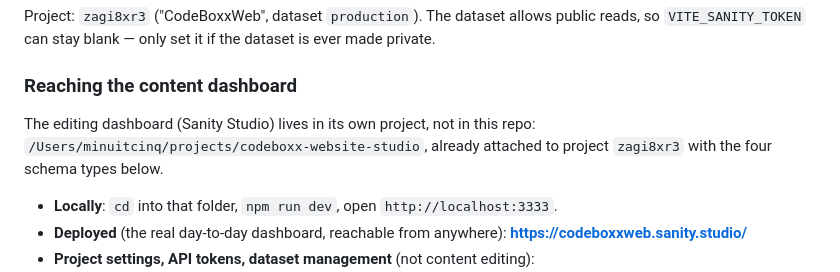
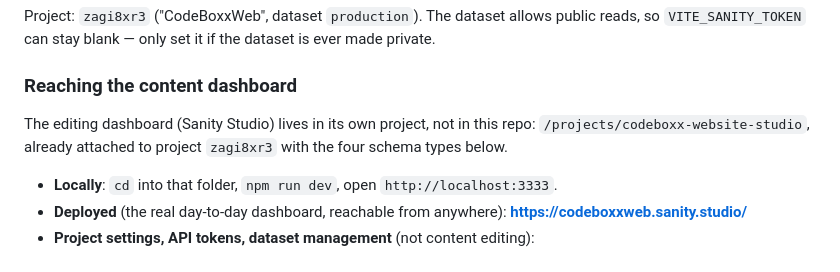
Before and after one commit to CodeBoxxTechSchool/CodeBoxx-Claude-Website, a Markdown page: readme.md, the part around the change. Drawn GitHub-style.

Commit message:
Fix path to the editing dashboard
Corrected the path to the editing dashboard in the README.

```diff
--- a/readme.md
+++ b/readme.md
@@ -49,7 +49,7 @@ so `VITE_SANITY_TOKEN` can stay blank — only set it if the dataset is ever mad
 ### Reaching the content dashboard
 
 The editing dashboard (Sanity Studio) lives in its own project, not in this repo:
-`/Users/minuitcinq/projects/codeboxx-website-studio`, already attached to project `zagi8xr3`
+`/projects/codeboxx-website-studio`, already attached to project `zagi8xr3`
 with the four schema types below.
 
 - **Locally**: `cd` into that folder, `npm run dev`, open `http://localhost:3333`.
```
